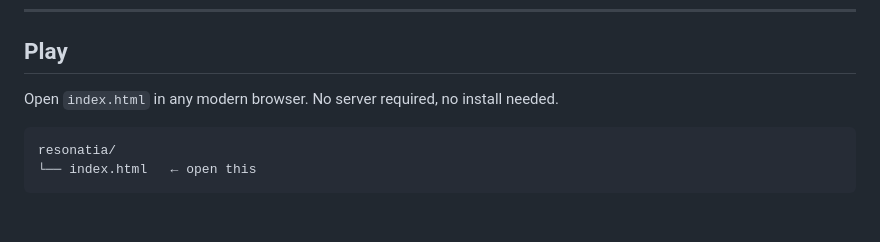
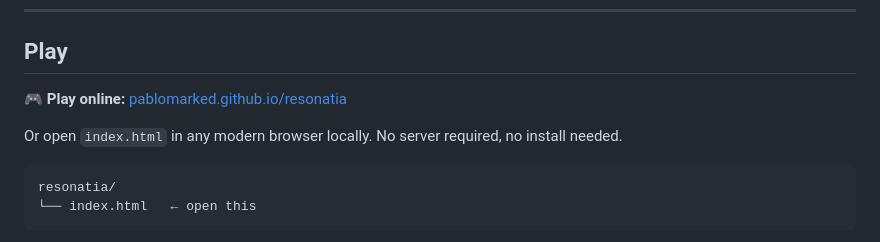
Before and after one commit to PabloMarked/resonatia, a Markdown page: README.md, the part around the change. Drawn GitHub-style; blank space fills up the shorter version.

Commit message:
Add live play link to README
Includes the GitHub Pages URL so visitors can jump straight into
playing the game from the repo homepage.

````diff
--- a/README.md
+++ b/README.md
@@ -8,7 +8,9 @@
 
 ## Play
 
-Open `index.html` in any modern browser. No server required, no install needed.
+**🎮 Play online:** [pablomarked.github.io/resonatia](https://pablomarked.github.io/resonatia/)
+
+Or open `index.html` in any modern browser locally. No server required, no install needed.
 
 ```
 resonatia/
````
